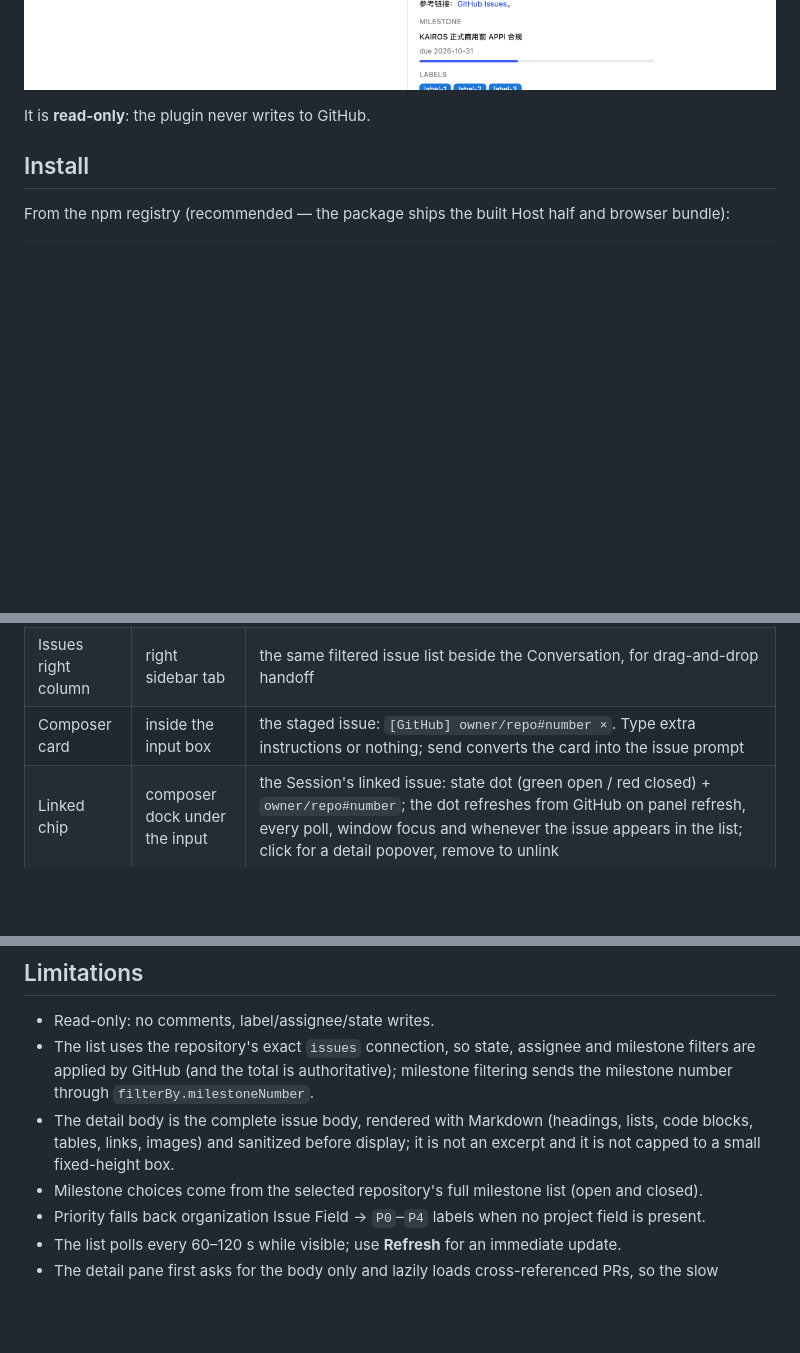
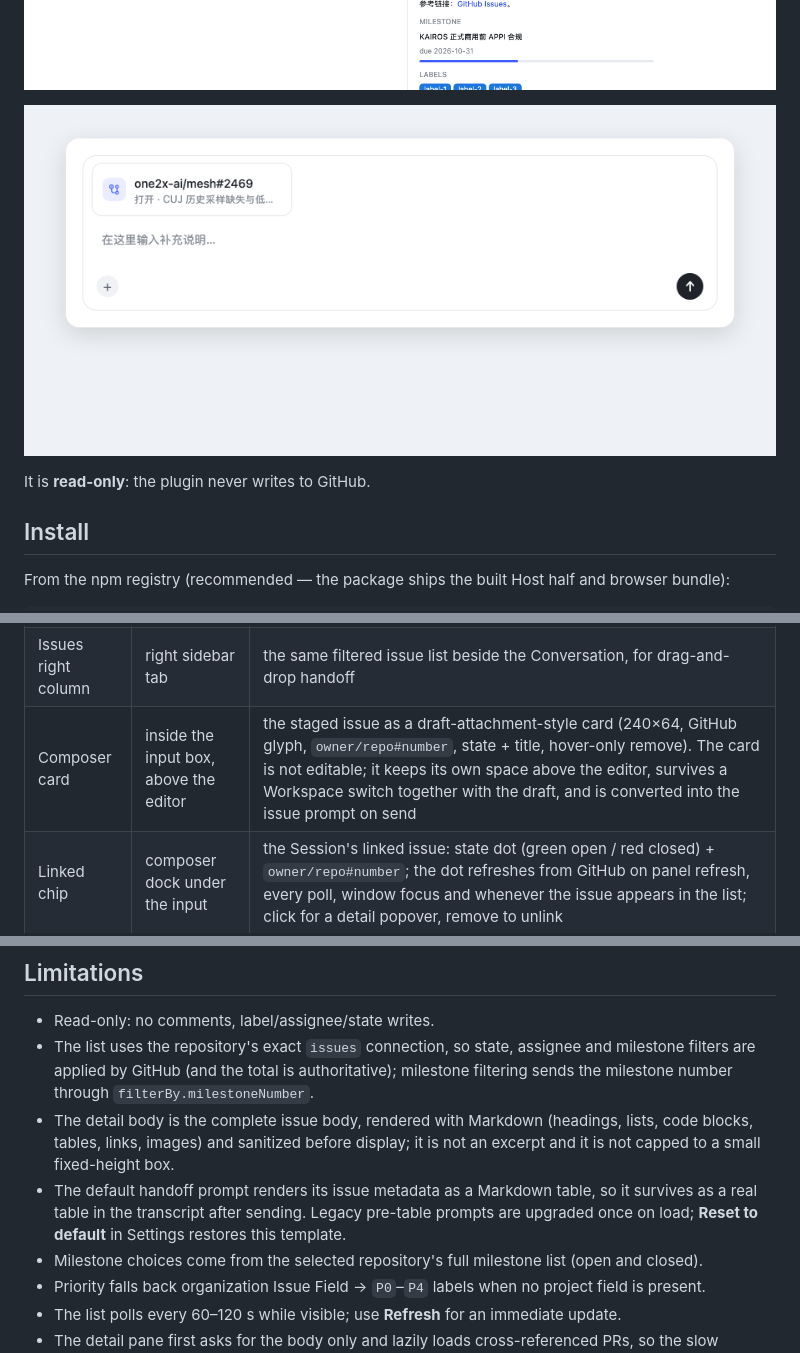
Before and after one commit to ckanner/dsh-plugin-github-issues, a Markdown page: README.md, 3 parts joined by grey strips. Rendered like a GitHub page; pictures changed too: assets/pending.png (added); blank space fills up the shorter version.

```diff
--- a/README.md
+++ b/README.md
@@ -15,6 +15,8 @@ Handed-over issues show which Sessions own them, can be entered, and can be unli
 worked in several Sessions.
 
 ![The GitHub panel with the fixed cascade toolbar and the detail pane](assets/panel.png)
+
+![The pending issue card inside the composer](assets/pending.png)
 
 It is **read-only**: the plugin never writes to GitHub.
 
@@ -63,7 +65,7 @@ tarball (`dsh-plugin-github-issues.tgz`), installable by path.
 |---|---|---|
 | GitHub panel | left rail icon → main panel | organization → repository → **milestone** → assignee → state cascade (remembered across restarts) in one fixed toolbar; a default organization/repository is selected for you, the milestone dropdown lists only that repository's milestones, and only the list scrolls (search stays above it, the detail pane scrolls independently with the **full issue body rendered as sanitized GitHub-flavored Markdown**, milestone progress, labels, priority, assignees, linked/mentioned PRs and checks) |
 | Issues right column | right sidebar tab | the same filtered issue list beside the Conversation, for drag-and-drop handoff |
-| Composer card | inside the input box | the staged issue: `[GitHub] owner/repo#number ×`. Type extra instructions or nothing; send converts the card into the issue prompt |
+| Composer card | inside the input box, above the editor | the staged issue as a draft-attachment-style card (240×64, GitHub glyph, `owner/repo#number`, state + title, hover-only remove). The card is not editable; it keeps its own space above the editor, survives a Workspace switch together with the draft, and is converted into the issue prompt on send |
 | Linked chip | composer dock under the input | the Session's linked issue: state dot (green open / red closed) + `owner/repo#number`; the dot refreshes from GitHub on panel refresh, every poll, window focus and whenever the issue appears in the list; click for a detail popover, remove to unlink |
 | Handoff actions | issue detail | one-click **enter Session** (latest link), **new Session for this issue**, plus a linked-Session list with per-Session enter/unlink |
 | GitHub settings | Settings → GitHub | `gh` auth status and scopes, handoff behavior, prompt template |
@@ -118,6 +120,9 @@ Settings → GitHub → Prompt template. Variables: `{{repo}}`, `{{number}}`, `{
 - The detail body is the complete issue body, rendered with Markdown (headings, lists, code blocks,
   tables, links, images) and sanitized before display; it is not an excerpt and it is not capped to a
   small fixed-height box.
+- The default handoff prompt renders its issue metadata as a Markdown table, so it survives as a real
+  table in the transcript after sending. Legacy pre-table prompts are upgraded once on load; **Reset
+  to default** in Settings restores this template.
 - Milestone choices come from the selected repository's full milestone list (open and closed).
 - Priority falls back organization Issue Field → `P0`–`P4` labels when no project field is present.
 - The list polls every 60–120 s while visible; use **Refresh** for an immediate update.
```
Also changed, not shown: CHANGELOG.md (+17 -0 lines), docs/README.zh.md (+4 -0 lines), 9 other files.
